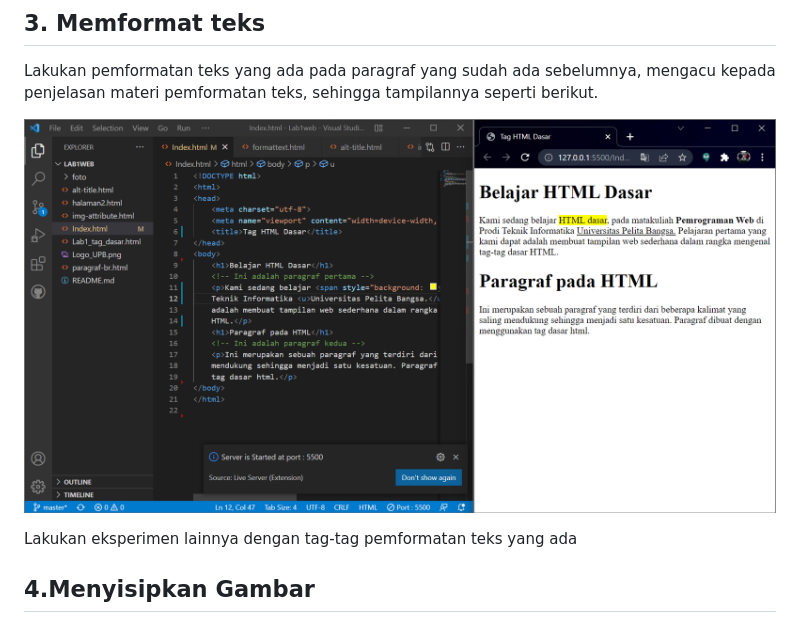
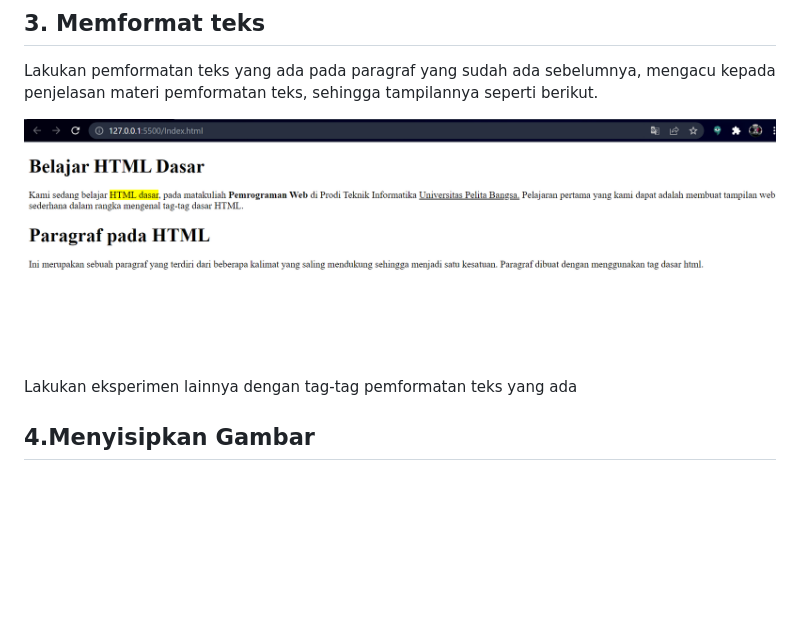
Before and after one commit to Shobahus201201/Lab1web, a Markdown page: README.md, the part around the change. Rendered like a GitHub page; pictures changed too: foto/foto121.png (added); blank space fills up the shorter version.

Commit message:
menambahkan foto

```diff
--- a/README.md
+++ b/README.md
@@ -50,7 +50,7 @@ Simpan perubahannya dan lihat hasilnya dengan melakukan refresh pada browser.
 ## **3. Memformat teks**
 Lakukan pemformatan teks yang ada pada paragraf yang sudah ada sebelumnya, mengacu kepada penjelasan materi pemformatan teks, sehingga tampilannya seperti berikut.
 
-![foto](foto/foto23.png)
+![foto](foto/foto121.png)
 
 Lakukan eksperimen lainnya dengan tag-tag pemformatan teks yang ada
 
```
